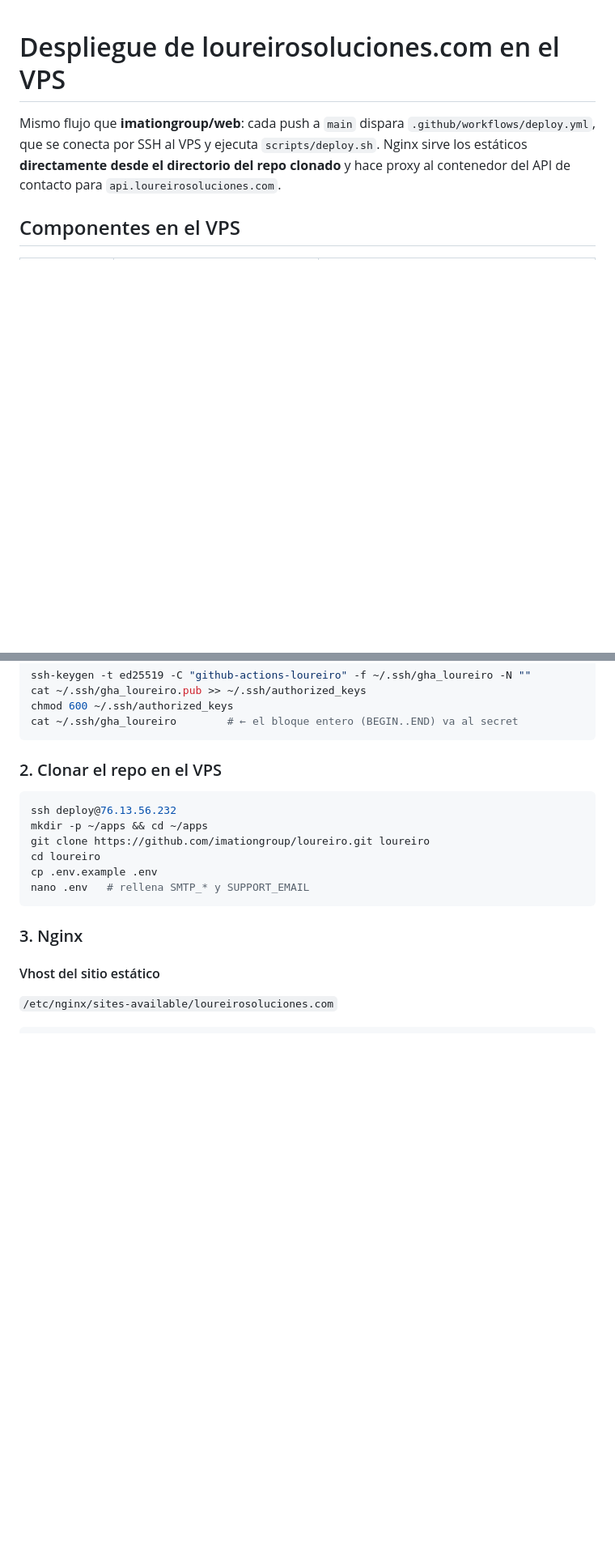
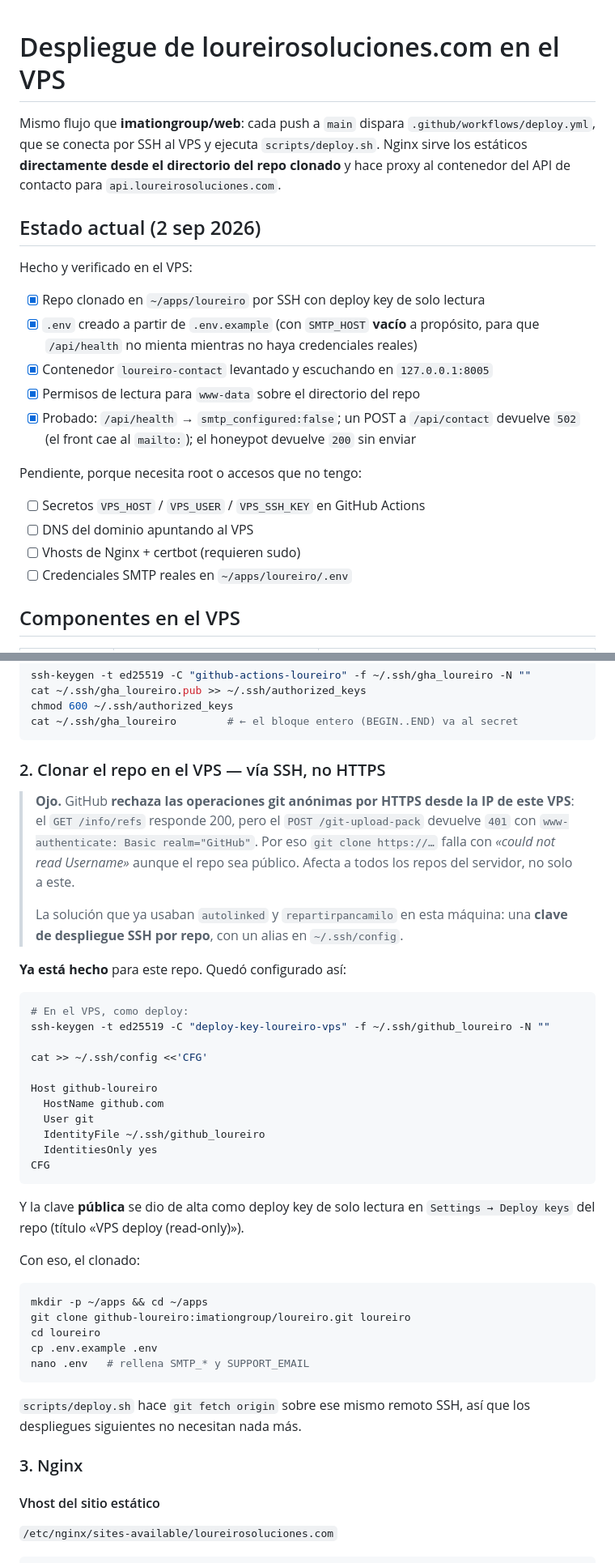
Before and after one commit to imationgroup/loureiro, a Markdown page: DEPLOY.md, 2 parts joined by grey strips. Shown at 81% size. Rendered like a GitHub page; blank space fills up the shorter version.

Commit message:
docs: el clone en el VPS va por SSH, no por HTTPS
GitHub rechaza las operaciones git anonimas por HTTPS desde la IP de
este VPS: el GET /info/refs responde 200 pero el POST /git-upload-pack
devuelve 401 con www-authenticate Basic, asi que "git clone https://..."
falla con "could not read Username" aunque el repo sea publico. No es
especifico de este repo: imationgroup-web tampoco puede hacer fetch.

Se documenta la solucion que ya usaban autolinked y repartirpancamilo en
esta misma maquina: clave de despliegue SSH por repo con alias en
~/.ssh/config y la publica dada de alta como deploy key de solo lectura.

Se anade tambien el estado actual del despliegue y la nota de que nginx
y certbot necesitan root, que el usuario deploy no tiene.

Co-Authored-By: Claude Opus 5 <noreply@anthropic.com>

````diff
--- a/DEPLOY.md
+++ b/DEPLOY.md
@@ -5,6 +5,25 @@ Mismo flujo que **imationgroup/web**: cada push a `main` dispara
 `scripts/deploy.sh`. Nginx sirve los estáticos **directamente desde el
 directorio del repo clonado** y hace proxy al contenedor del API de
 contacto para `api.loureirosoluciones.com`.
+
+## Estado actual (2 sep 2026)
+
+Hecho y verificado en el VPS:
+
+- [x] Repo clonado en `~/apps/loureiro` por SSH con deploy key de solo lectura
+- [x] `.env` creado a partir de `.env.example` (con `SMTP_HOST` **vacío** a propósito,
+      para que `/api/health` no mienta mientras no haya credenciales reales)
+- [x] Contenedor `loureiro-contact` levantado y escuchando en `127.0.0.1:8005`
+- [x] Permisos de lectura para `www-data` sobre el directorio del repo
+- [x] Probado: `/api/health` → `smtp_configured:false`; un POST a `/api/contact`
+      devuelve `502` (el front cae al `mailto:`); el honeypot devuelve `200` sin enviar
+
+Pendiente, porque necesita root o accesos que no tengo:
+
+- [ ] Secretos `VPS_HOST` / `VPS_USER` / `VPS_SSH_KEY` en GitHub Actions
+- [ ] DNS del dominio apuntando al VPS
+- [ ] Vhosts de Nginx + certbot (requieren sudo)
+- [ ] Credenciales SMTP reales en `~/apps/loureiro/.env`
 
 ## Componentes en el VPS
 
@@ -40,16 +59,48 @@ chmod 600 ~/.ssh/authorized_keys
 cat ~/.ssh/gha_loureiro        # ← el bloque entero (BEGIN..END) va al secret
 ```
 
-### 2. Clonar el repo en el VPS
+### 2. Clonar el repo en el VPS — vía SSH, no HTTPS
+
+> **Ojo.** GitHub **rechaza las operaciones git anónimas por HTTPS desde la IP
+> de este VPS**: el `GET /info/refs` responde 200, pero el `POST
+> /git-upload-pack` devuelve `401` con `www-authenticate: Basic realm="GitHub"`.
+> Por eso `git clone https://…` falla con *«could not read Username»* aunque el
+> repo sea público. Afecta a todos los repos del servidor, no solo a este.
+>
+> La solución que ya usaban `autolinked` y `repartirpancamilo` en esta máquina:
+> una **clave de despliegue SSH por repo**, con un alias en `~/.ssh/config`.
+
+**Ya está hecho** para este repo. Quedó configurado así:
 
 ```bash
-ssh deploy@76.13.56.232
+# En el VPS, como deploy:
+ssh-keygen -t ed25519 -C "deploy-key-loureiro-vps" -f ~/.ssh/github_loureiro -N ""
+
+cat >> ~/.ssh/config <<'CFG'
+
+Host github-loureiro
+  HostName github.com
+  User git
+  IdentityFile ~/.ssh/github_loureiro
+  IdentitiesOnly yes
+CFG
+```
+
+Y la clave **pública** se dio de alta como deploy key de solo lectura en
+`Settings → Deploy keys` del repo (título «VPS deploy (read-only)»).
+
+Con eso, el clonado:
+
+```bash
 mkdir -p ~/apps && cd ~/apps
-git clone https://github.com/imationgroup/loureiro.git loureiro
+git clone github-loureiro:imationgroup/loureiro.git loureiro
 cd loureiro
 cp .env.example .env
 nano .env   # rellena SMTP_* y SUPPORT_EMAIL
 ```
+
+`scripts/deploy.sh` hace `git fetch origin` sobre ese mismo remoto SSH, así que
+los despliegues siguientes no necesitan nada más.
 
 ### 3. Nginx
 
````
Also changed, not shown: other parts of DEPLOY.md (+3 -0 lines).
